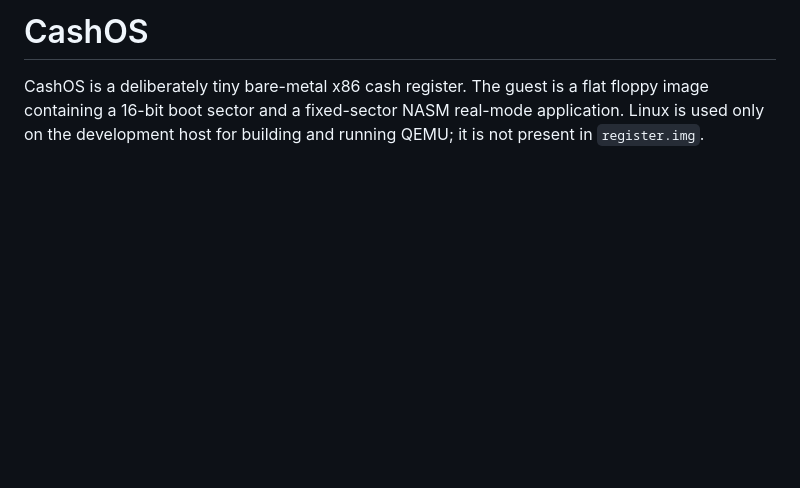
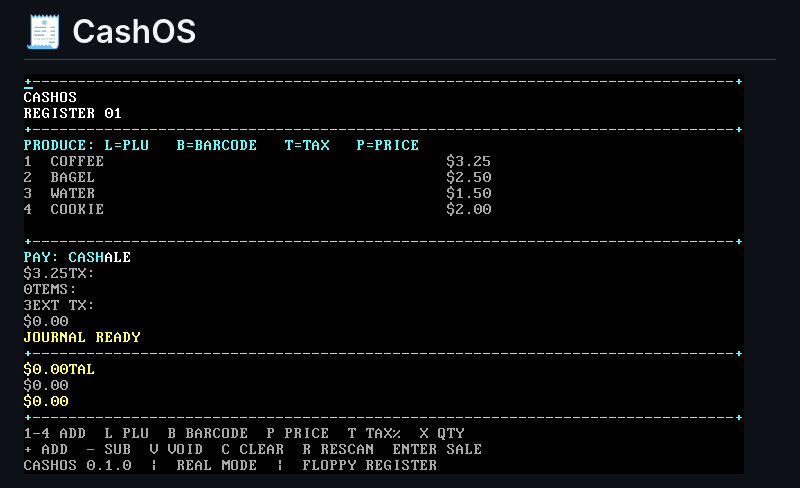
Before and after one commit to LuckyMonkey/cashos, a Markdown page: README.md, the part around the change printed below. Drawn GitHub-style; pictures changed too: docs/assets/cashos-qemu.png (added); blank space fills up the shorter version.

```diff
--- a/README.md
+++ b/README.md
@@ -1,4 +1,4 @@
-# CashOS
+# 🧾 CashOS
 
-CashOS is a deliberately tiny bare-metal x86 cash register. The guest is a flat floppy image containing a 16-bit boot sector and a fixed-sector NASM real-mode application. Linux is used only on the development host for building and running QEMU; it is not present in `register.img`.
+![CashOS running in QEMU](docs/assets/cashos-qemu.png)
 
```
Also changed, not shown: other parts of README.md (+113 -16 lines), 1 other file.
